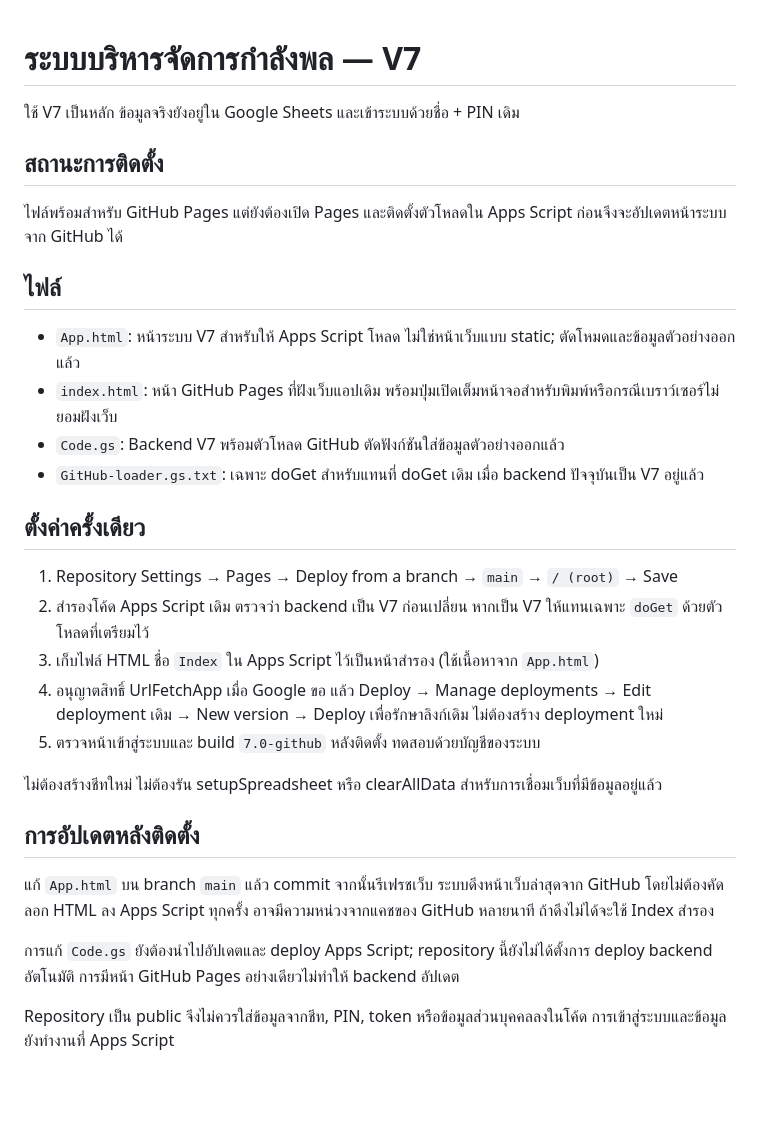
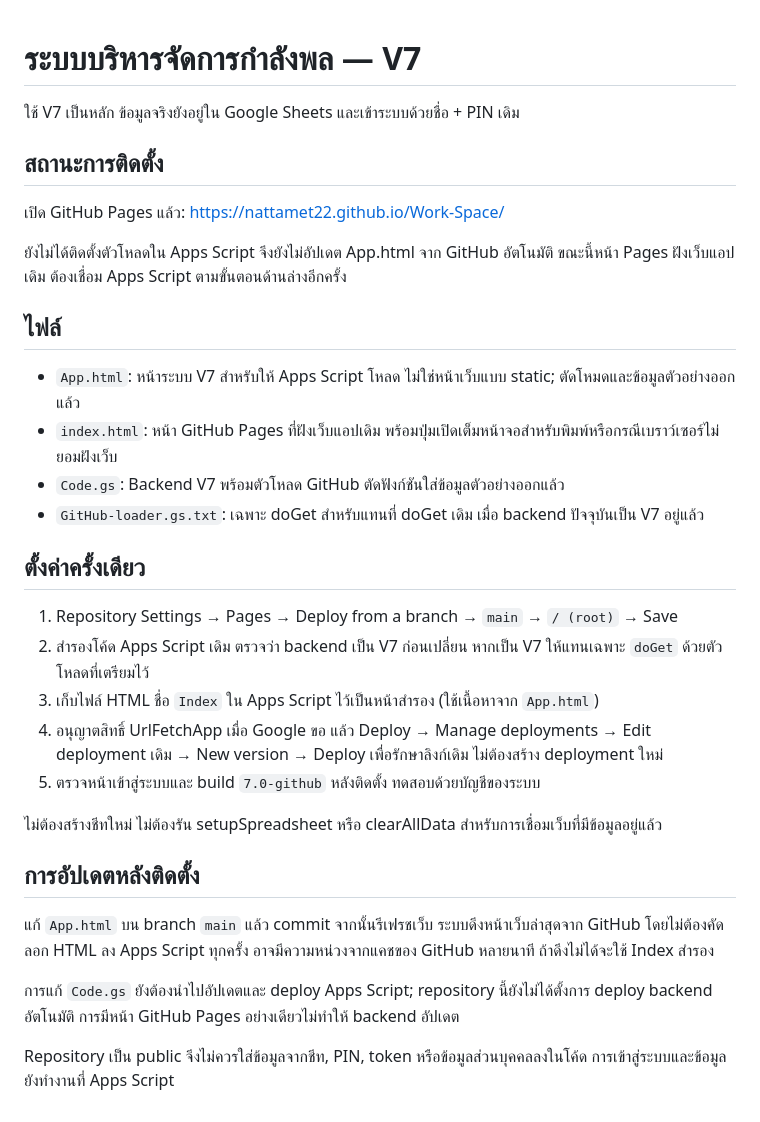
Before and after one commit to nattamet22/Work-Space, a Markdown page: README.md, the part around the change. GitHub-like rendering; blank space fills up the shorter version.

```diff
--- a/README.md
+++ b/README.md
@@ -1,19 +1,28 @@
 # ระบบบริหารจัดการกำลังพล — V7
+
 
 ใช้ V7 เป็นหลัก ข้อมูลจริงยังอยู่ใน Google Sheets และเข้าระบบด้วยชื่อ + PIN เดิม
 
+
 ## สถานะการติดตั้ง
 
-ไฟล์พร้อมสำหรับ GitHub Pages แต่ยังต้องเปิด Pages และติดตั้งตัวโหลดใน Apps Script ก่อนจึงจะอัปเดตหน้าระบบจาก GitHub ได้
+
+เปิด GitHub Pages แล้ว: https://nattamet22.github.io/Work-Space/
+
+ยังไม่ได้ติดตั้งตัวโหลดใน Apps Script จึงยังไม่อัปเดต App.html จาก GitHub อัตโนมัติ ขณะนี้หน้า Pages ฝังเว็บแอปเดิม ต้องเชื่อม Apps Script ตามขั้นตอนด้านล่างอีกครั้ง
+
 
 ## ไฟล์
+
 
 - `App.html`: หน้าระบบ V7 สำหรับให้ Apps Script โหลด ไม่ใช่หน้าเว็บแบบ static; ตัดโหมดและข้อมูลตัวอย่างออกแล้ว
 - `index.html`: หน้า GitHub Pages ที่ฝังเว็บแอปเดิม พร้อมปุ่มเปิดเต็มหน้าจอสำหรับพิมพ์หรือกรณีเบราว์เซอร์ไม่ยอมฝังเว็บ
 - `Code.gs`: Backend V7 พร้อมตัวโหลด GitHub ตัดฟังก์ชันใส่ข้อมูลตัวอย่างออกแล้ว
 - `GitHub-loader.gs.txt`: เฉพาะ doGet สำหรับแทนที่ doGet เดิม เมื่อ backend ปัจจุบันเป็น V7 อยู่แล้ว
 
+
 ## ตั้งค่าครั้งเดียว
+
 
 1. Repository Settings → Pages → Deploy from a branch → `main` → `/ (root)` → Save
 2. สำรองโค้ด Apps Script เดิม ตรวจว่า backend เป็น V7 ก่อนเปลี่ยน หากเป็น V7 ให้แทนเฉพาะ `doGet` ด้วยตัวโหลดที่เตรียมไว้
@@ -21,12 +30,17 @@
 4. อนุญาตสิทธิ์ UrlFetchApp เมื่อ Google ขอ แล้ว Deploy → Manage deployments → Edit deployment เดิม → New version → Deploy เพื่อรักษาลิงก์เดิม ไม่ต้องสร้าง deployment ใหม่
 5. ตรวจหน้าเข้าสู่ระบบและ build `7.0-github` หลังติดตั้ง ทดสอบด้วยบัญชีของระบบ
 
+
 ไม่ต้องสร้างชีทใหม่ ไม่ต้องรัน setupSpreadsheet หรือ clearAllData สำหรับการเชื่อมเว็บที่มีข้อมูลอยู่แล้ว
+
 
 ## การอัปเดตหลังติดตั้ง
 
+
 แก้ `App.html` บน branch `main` แล้ว commit จากนั้นรีเฟรชเว็บ ระบบดึงหน้าเว็บล่าสุดจาก GitHub โดยไม่ต้องคัดลอก HTML ลง Apps Script ทุกครั้ง อาจมีความหน่วงจากแคชของ GitHub หลายนาที ถ้าดึงไม่ได้จะใช้ Index สำรอง
+
 
 การแก้ `Code.gs` ยังต้องนำไปอัปเดตและ deploy Apps Script; repository นี้ยังไม่ได้ตั้งการ deploy backend อัตโนมัติ การมีหน้า GitHub Pages อย่างเดียวไม่ทำให้ backend อัปเดต
 
+
 Repository เป็น public จึงไม่ควรใส่ข้อมูลจากชีท, PIN, token หรือข้อมูลส่วนบุคคลลงในโค้ด การเข้าสู่ระบบและข้อมูลยังทำงานที่ Apps Script
```
